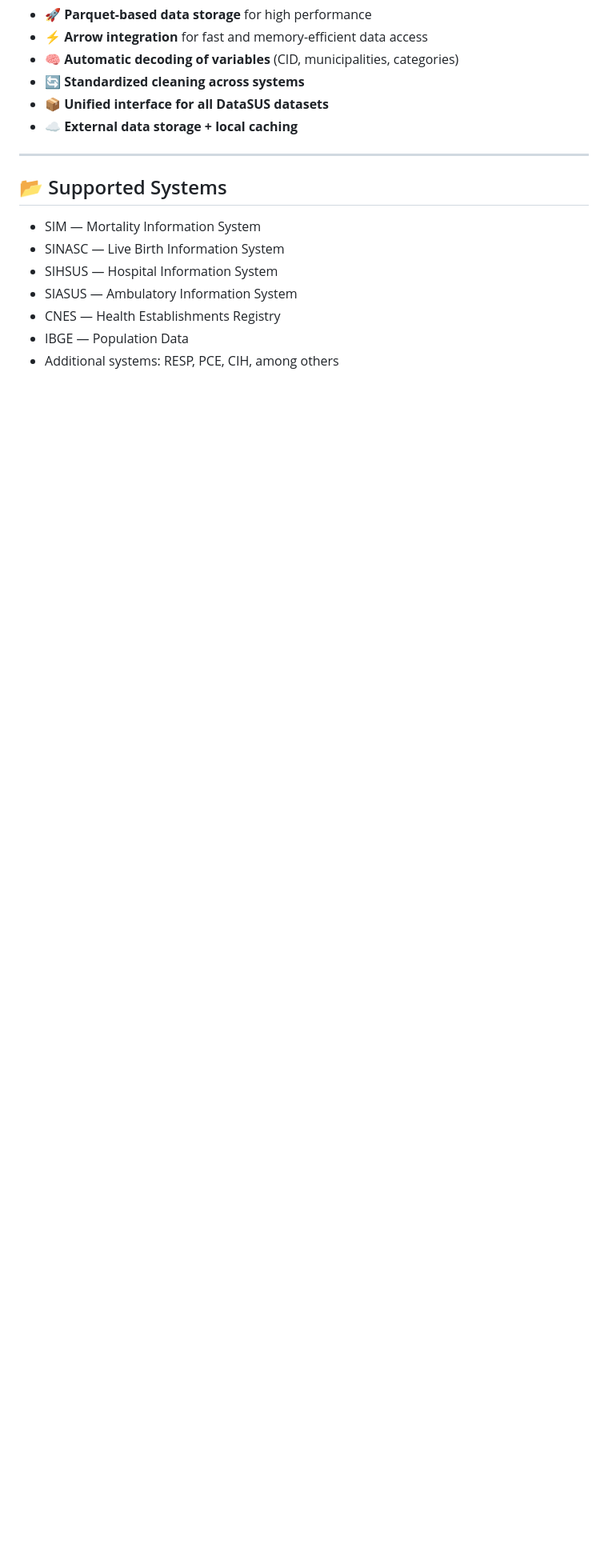
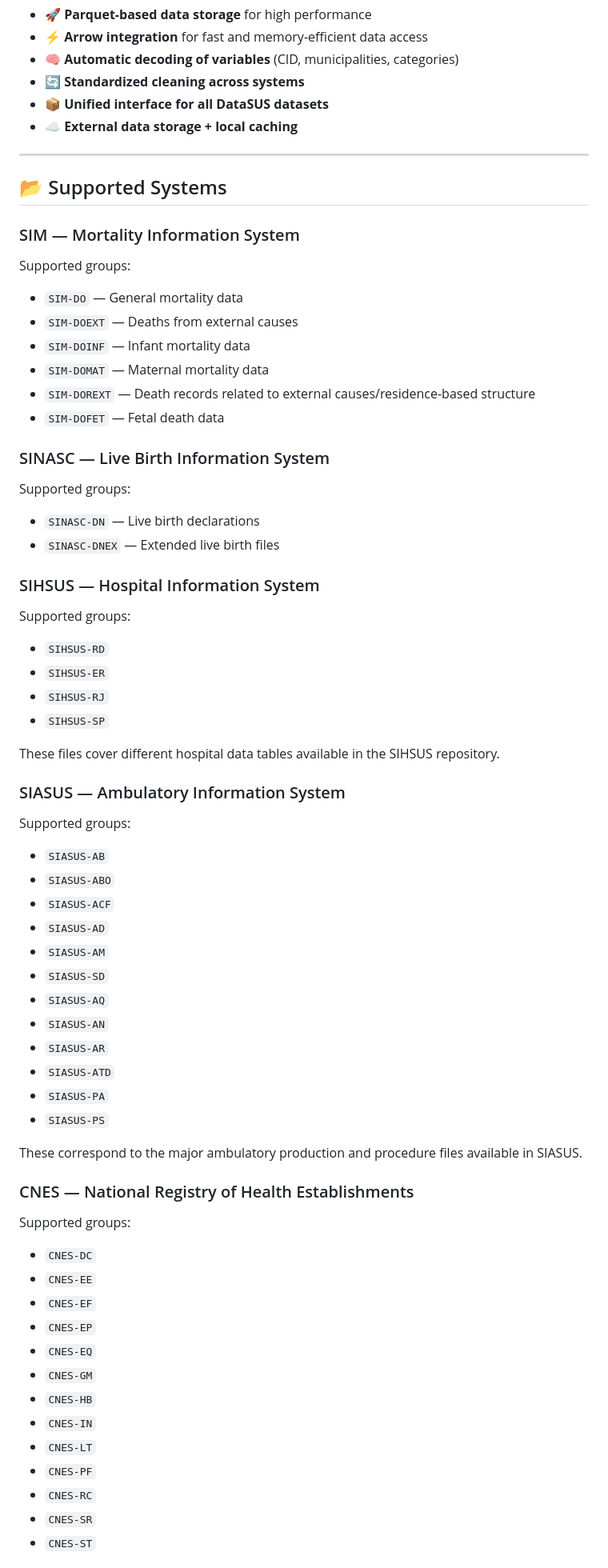
Before and after one commit to lego-yaw/megadatasus, a Markdown page: README.md, the part around one of its changes. Shown at 80% size. Rendered like a GitHub page; blank space fills up the shorter version.

Commit message:
Enhance README with detailed supported systems info
Expanded the Supported Systems section with detailed information on various health information systems and their supported groups.

```diff
--- a/README.md
+++ b/README.md
@@ -47,11 +47,59 @@ However, working with these datasets at scale presents several challenges:
 
 ## 📂 Supported Systems
 
-- SIM — Mortality Information System
-- SINASC — Live Birth Information System
-- SIHSUS — Hospital Information System
-- SIASUS — Ambulatory Information System
-- CNES — Health Establishments Registry
-- IBGE — Population Data
-- Additional systems: RESP, PCE, CIH, among others
+### SIM — Mortality Information System
+Supported groups:
+- `SIM-DO` — General mortality data
+- `SIM-DOEXT` — Deaths from external causes
+- `SIM-DOINF` — Infant mortality data
+- `SIM-DOMAT` — Maternal mortality data
+- `SIM-DOREXT` — Death records related to external causes/residence-based structure
+- `SIM-DOFET` — Fetal death data
 
+### SINASC — Live Birth Information System
+Supported groups:
+- `SINASC-DN` — Live birth declarations
+- `SINASC-DNEX` — Extended live birth files
+
+### SIHSUS — Hospital Information System
+Supported groups:
+- `SIHSUS-RD`
+- `SIHSUS-ER`
+- `SIHSUS-RJ`
+- `SIHSUS-SP`
+
+These files cover different hospital data tables available in the SIHSUS repository.
+
+### SIASUS — Ambulatory Information System
+Supported groups:
+- `SIASUS-AB`
+- `SIASUS-ABO`
+- `SIASUS-ACF`
+- `SIASUS-AD`
+- `SIASUS-AM`
+- `SIASUS-SD`
+- `SIASUS-AQ`
+- `SIASUS-AN`
+- `SIASUS-AR`
+- `SIASUS-ATD`
+- `SIASUS-PA`
+- `SIASUS-PS`
+
+These correspond to the major ambulatory production and procedure files available in SIASUS.
+
+### CNES — National Registry of Health Establishments
+Supported groups:
+- `CNES-DC`
+- `CNES-EE`
+- `CNES-EF`
+- `CNES-EP`
+- `CNES-EQ`
+- `CNES-GM`
+- `CNES-HB`
+- `CNES-IN`
+- `CNES-LT`
+- `CNES-PF`
+- `CNES-RC`
+- `CNES-SR`
+- `CNES-ST`
+
```
Also changed, not shown: other parts of README.md (+101 -0 lines).
